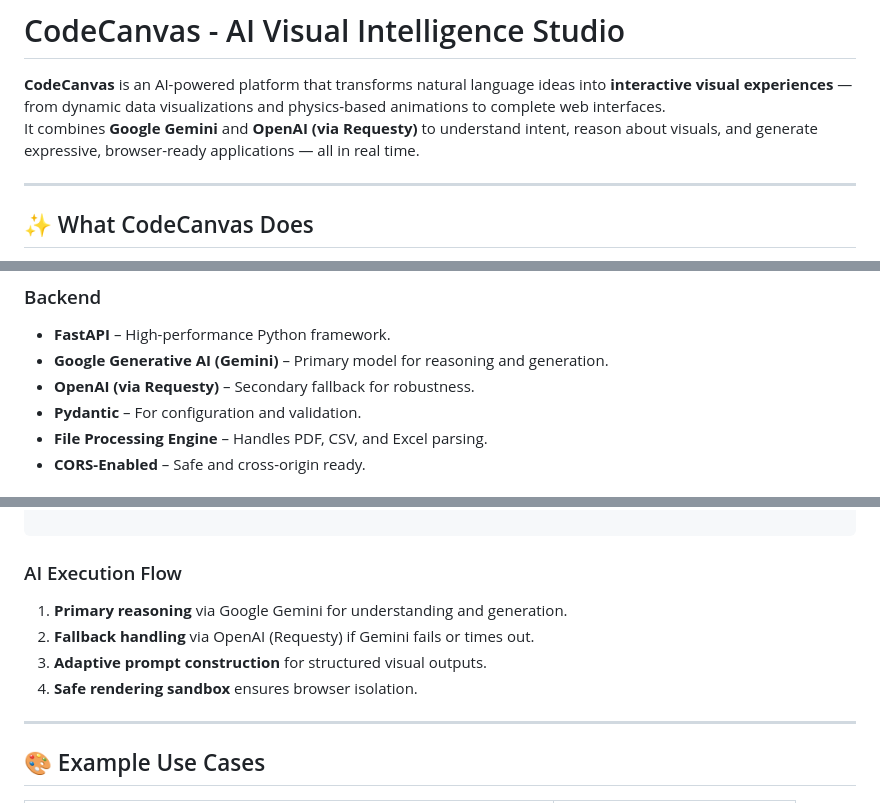
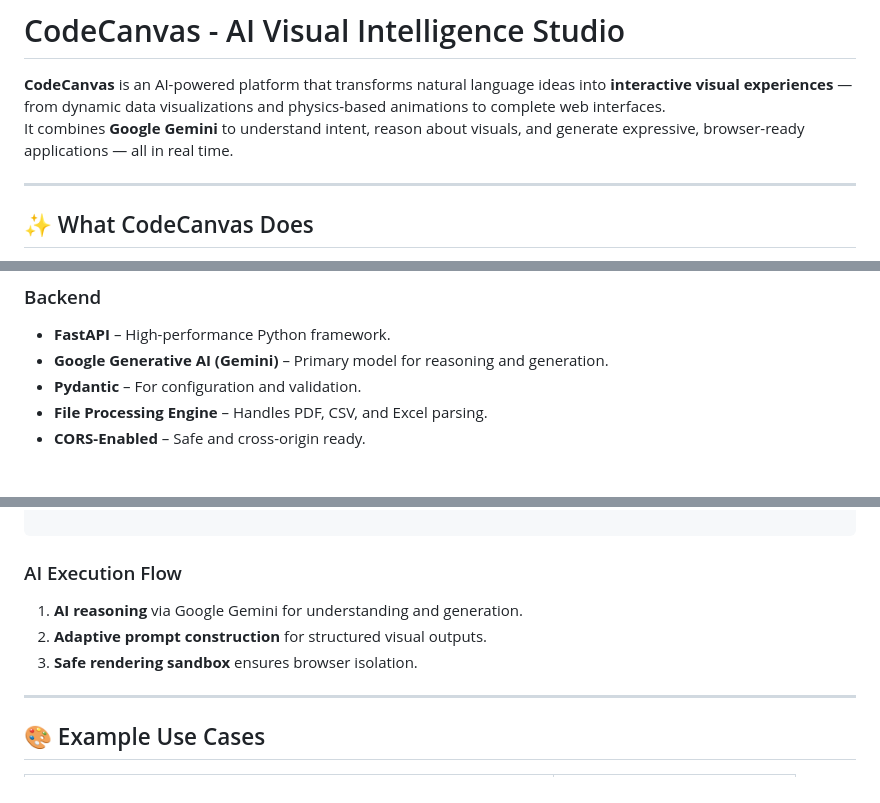
Before and after one commit to Rahul-Samedavar/CodeCanvas, a Markdown page: README.md, 3 parts joined by grey strips. GitHub-like rendering.

Commit message:
Update README
Removed mention of OpenAI as a secondary fallback in the backend section and in the AI execution flow.

````diff
--- a/README.md
+++ b/README.md
@@ -1,7 +1,7 @@
 # CodeCanvas - AI Visual Intelligence Studio
 
 **CodeCanvas** is an AI-powered platform that transforms natural language ideas into **interactive visual experiences** — from dynamic data visualizations and physics-based animations to complete web interfaces.
-It combines **Google Gemini** and **OpenAI (via Requesty)** to understand intent, reason about visuals, and generate expressive, browser-ready applications — all in real time.
+It combines **Google Gemini** to understand intent, reason about visuals, and generate expressive, browser-ready applications — all in real time.
 
 ---
 
@@ -46,7 +46,6 @@ Examples include:
 ### Backend
 - **FastAPI** – High-performance Python framework.
 - **Google Generative AI (Gemini)** – Primary model for reasoning and generation.
-- **OpenAI (via Requesty)** – Secondary fallback for robustness.
 - **Pydantic** – For configuration and validation.
 - **File Processing Engine** – Handles PDF, CSV, and Excel parsing.
 - **CORS-Enabled** – Safe and cross-origin ready.
@@ -134,10 +133,9 @@ CodeCanvas/
 ```
 
 ### AI Execution Flow
-1. **Primary reasoning** via Google Gemini for understanding and generation.
-2. **Fallback handling** via OpenAI (Requesty) if Gemini fails or times out.
-3. **Adaptive prompt construction** for structured visual outputs.
-4. **Safe rendering sandbox** ensures browser isolation.
+1. **AI reasoning** via Google Gemini for understanding and generation.
+2. **Adaptive prompt construction** for structured visual outputs.
+3. **Safe rendering sandbox** ensures browser isolation.
 
 ---
 
````
